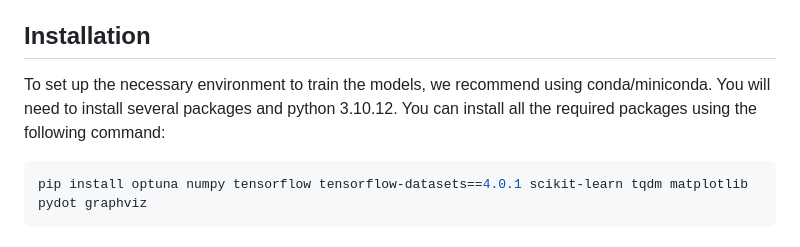
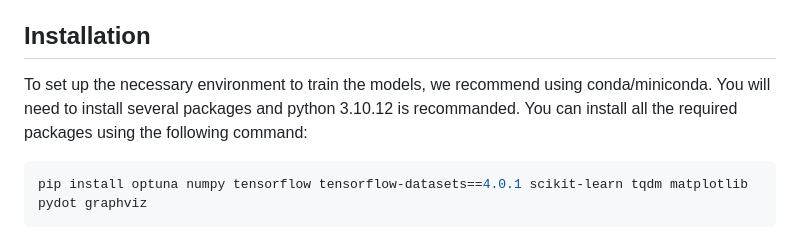
Before and after one commit to Beluga-T/Hand_Written_Letter_Recongnition, a Markdown page: README.md, the part around the change. Drawn GitHub-style.

````diff
--- a/README.md
+++ b/README.md
@@ -16,7 +16,7 @@ To train the model, ensure to set up your environment properly by following the
 
 ## Installation
 
-To set up the necessary environment to train the models, we recommend using conda/miniconda. You will need to install several packages and python 3.10.12. You can install all the required packages using the following command:
+To set up the necessary environment to train the models, we recommend using conda/miniconda. You will need to install several packages and python 3.10.12 is recommanded. You can install all the required packages using the following command:
 
 ```bash
 pip install optuna numpy tensorflow tensorflow-datasets==4.0.1 scikit-learn tqdm matplotlib pydot graphviz
````
